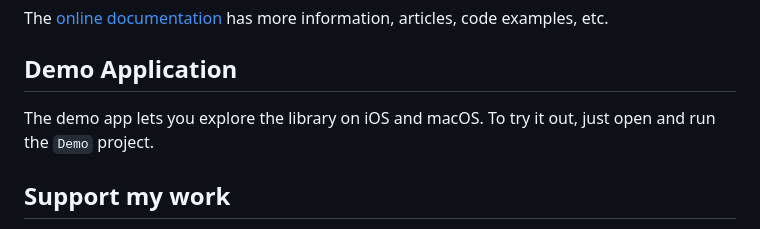
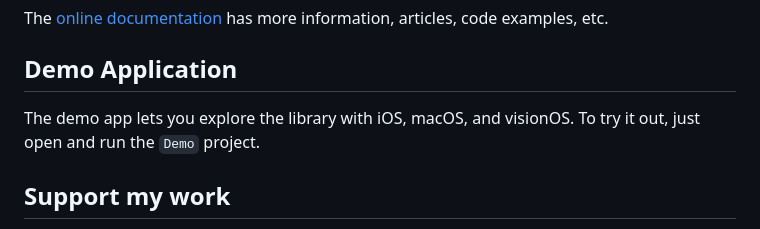
Before and after one commit to danielsaidi/ApiKit, a Markdown page: README.md, the part around the change. Rendered like a GitHub page.

```diff
--- a/README.md
+++ b/README.md
@@ -57,7 +57,7 @@ The [online documentation][Documentation] has more information, articles, code e
 
 ## Demo Application
 
-The demo app lets you explore the library on iOS and macOS. To try it out, just open and run the `Demo` project.
+The demo app lets you explore the library with iOS, macOS, and visionOS. To try it out, just open and run the `Demo` project.
 
 
 
```
Also changed, not shown: 1 other file.
